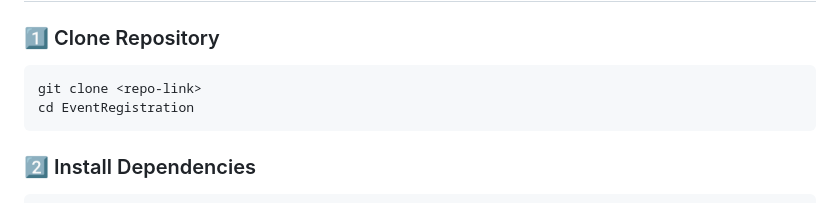
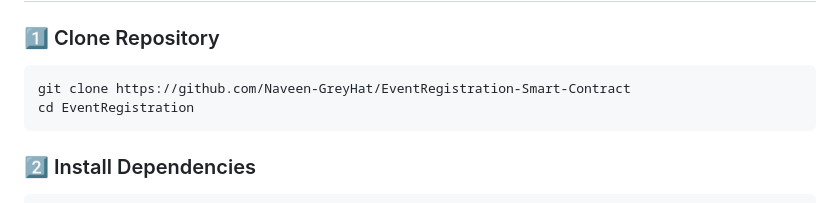
Before and after one commit to Naveen-GreyHat/EventRegistration-Smart-Contract, a Markdown page: README.md, the part around the change. Drawn GitHub-style.

`````diff
--- a/README.md
+++ b/README.md
@@ -51,7 +51,7 @@ EventRegistration/
 
 ### 1️⃣ Clone Repository
 ```bash
-git clone <repo-link>
+git clone https://github.com/Naveen-GreyHat/EventRegistration-Smart-Contract
 cd EventRegistration
 ````
 
`````
